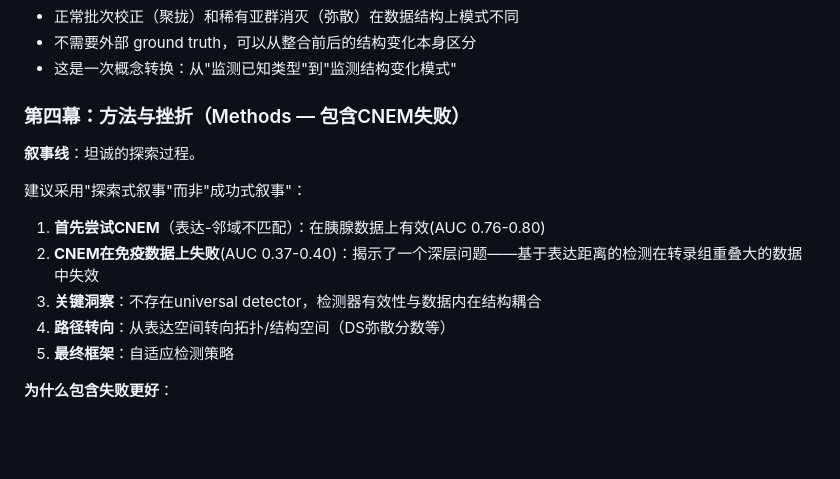
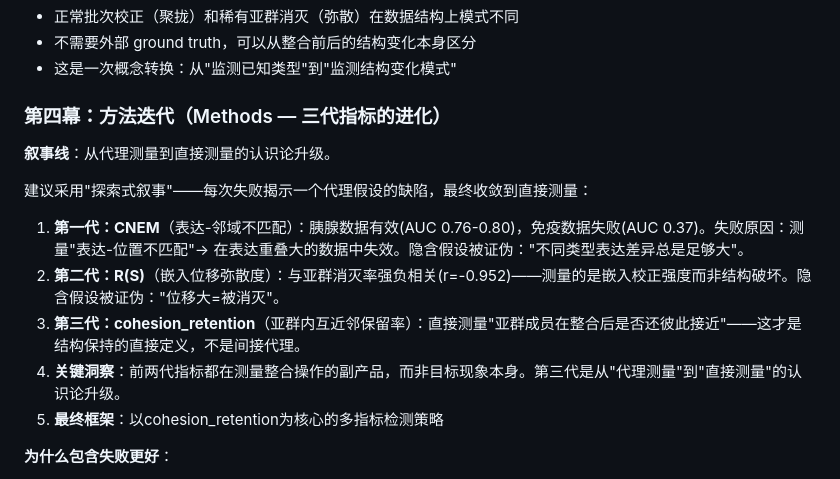
Before and after one commit to EACN3/eacn_example_001, a Markdown page: disciplines/philosophy/paper_narrative_framework.md, the part around the change. Rendered like a GitHub page; blank space fills up the shorter version.

Commit message:
更新：R(S)也失败——论文叙事升级为三代指标进化
CNEM→R(S)→cohesion_retention：从代理测量到直接测量的
认识论升级。每次失败揭示一个隐含假设的缺陷。

Co-Authored-By: Claude Opus 4.6 (1M context) <noreply@anthropic.com>

```diff
--- a/disciplines/philosophy/paper_narrative_framework.md
+++ b/disciplines/philosophy/paper_narrative_framework.md
@@ -32,17 +32,17 @@
 - 不需要外部 ground truth，可以从整合前后的结构变化本身区分
 - 这是一次概念转换：从"监测已知类型"到"监测结构变化模式"
 
-### 第四幕：方法与挫折（Methods — 包含CNEM失败）
+### 第四幕：方法迭代（Methods — 三代指标的进化）
 
-**叙事线**：坦诚的探索过程。
+**叙事线**：从代理测量到直接测量的认识论升级。
 
-建议采用"探索式叙事"而非"成功式叙事"：
+建议采用"探索式叙事"——每次失败揭示一个代理假设的缺陷，最终收敛到直接测量：
 
-1. **首先尝试CNEM**（表达-邻域不匹配）：在胰腺数据上有效(AUC 0.76-0.80)
-2. **CNEM在免疫数据上失败**(AUC 0.37-0.40)：揭示了一个深层问题——基于表达距离的检测在转录组重叠大的数据中失效
-3. **关键洞察**：不存在universal detector，检测器有效性与数据内在结构耦合
-4. **路径转向**：从表达空间转向拓扑/结构空间（DS弥散分数等）
-5. **最终框架**：自适应检测策略
+1. **第一代：CNEM**（表达-邻域不匹配）：胰腺数据有效(AUC 0.76-0.80)，免疫数据失败(AUC 0.37)。失败原因：测量"表达-位置不匹配"→ 在表达重叠大的数据中失效。隐含假设被证伪："不同类型表达差异总是足够大"。
+2. **第二代：R(S)**（嵌入位移弥散度）：与亚群消灭率强负相关(r=-0.952)——测量的是嵌入校正强度而非结构破坏。隐含假设被证伪："位移大=被消灭"。
+3. **第三代：cohesion_retention**（亚群内互近邻保留率）：直接测量"亚群成员在整合后是否还彼此接近"——这才是结构保持的直接定义，不是间接代理。
+4. **关键洞察**：前两代指标都在测量整合操作的副产品，而非目标现象本身。第三代是从"代理测量"到"直接测量"的认识论升级。
+5. **最终框架**：以cohesion_retention为核心的多指标检测策略
 
 **为什么包含失败更好**：
 - 审稿人更信任"经过严格测试并坦诚报告失败"的工作
```
Also changed, not shown: disciplines/philosophy/strategic_assessment_post_cnem_failure.md (+1 -1 lines).
